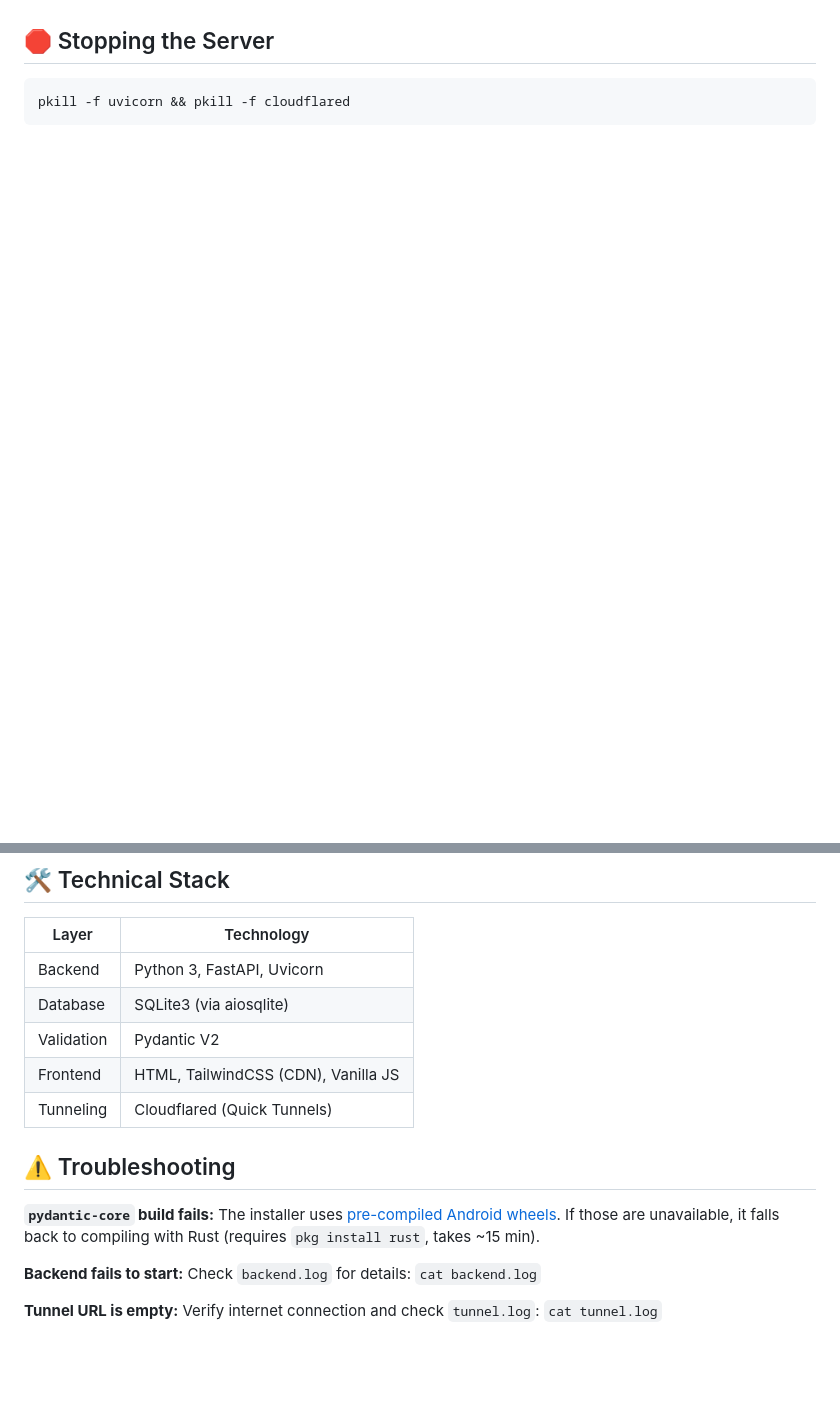
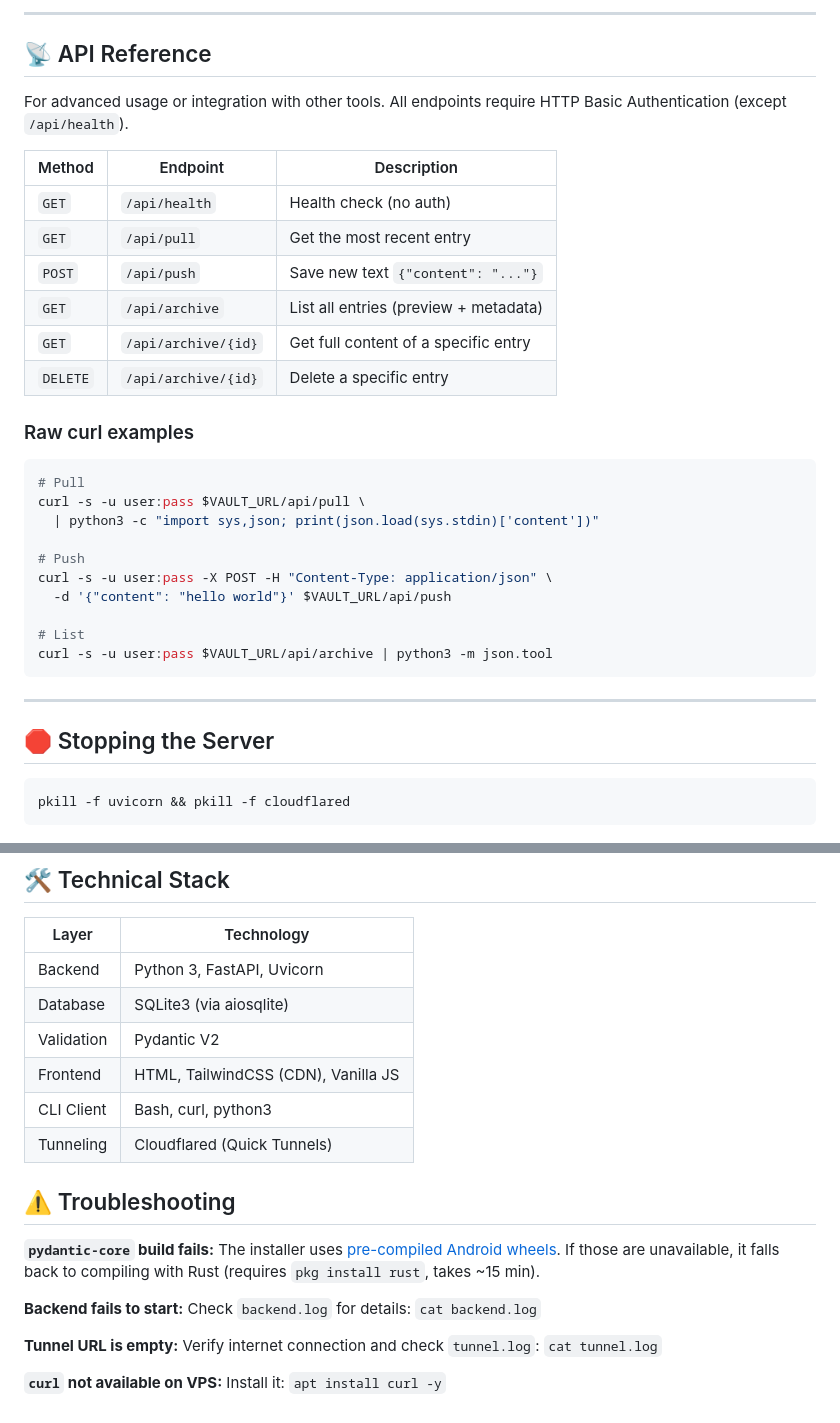
Before and after one commit to aleksbuss/Termux-Text-Vault, a Markdown page: README.md, 2 parts joined by grey strips. Drawn GitHub-style; blank space fills up the shorter version.

````diff
--- a/README.md
+++ b/README.md
@@ -38,3 +115,34 @@ Upon execution, the system will output an ephemeral `trycloudflare.com` URL. Acc
+---
+
+## 📡 API Reference
+
+For advanced usage or integration with other tools. All endpoints require HTTP Basic Authentication (except `/api/health`).
+
+| Method | Endpoint | Description |
+|--------|----------|-------------|
+| `GET` | `/api/health` | Health check (no auth) |
+| `GET` | `/api/pull` | Get the most recent entry |
+| `POST` | `/api/push` | Save new text `{"content": "..."}` |
+| `GET` | `/api/archive` | List all entries (preview + metadata) |
+| `GET` | `/api/archive/{id}` | Get full content of a specific entry |
+| `DELETE` | `/api/archive/{id}` | Delete a specific entry |
+
+### Raw curl examples
+
+```bash
+# Pull
+curl -s -u user:pass $VAULT_URL/api/pull \
+  | python3 -c "import sys,json; print(json.load(sys.stdin)['content'])"
+
+# Push
+curl -s -u user:pass -X POST -H "Content-Type: application/json" \
+  -d '{"content": "hello world"}' $VAULT_URL/api/push
+
+# List
+curl -s -u user:pass $VAULT_URL/api/archive | python3 -m json.tool
+```
+
+---
 
 ## 🛑 Stopping the Server
 
@@ -50,6 +158,7 @@ pkill -f uvicorn && pkill -f cloudflared
 | Database | SQLite3 (via aiosqlite) |
 | Validation | Pydantic V2 |
 | Frontend | HTML, TailwindCSS (CDN), Vanilla JS |
+| CLI Client | Bash, curl, python3 |
 | Tunneling | Cloudflared (Quick Tunnels) |
 
 ## ⚠️ Troubleshooting
@@ -59,3 +168,5 @@ pkill -f uvicorn && pkill -f cloudflared
 **Backend fails to start:** Check `backend.log` for details: `cat backend.log`
 
 **Tunnel URL is empty:** Verify internet connection and check `tunnel.log`: `cat tunnel.log`
+
+**`curl` not available on VPS:** Install it: `apt install curl -y`
````
Also changed, not shown: other parts of README.md (+78 -1 lines).
